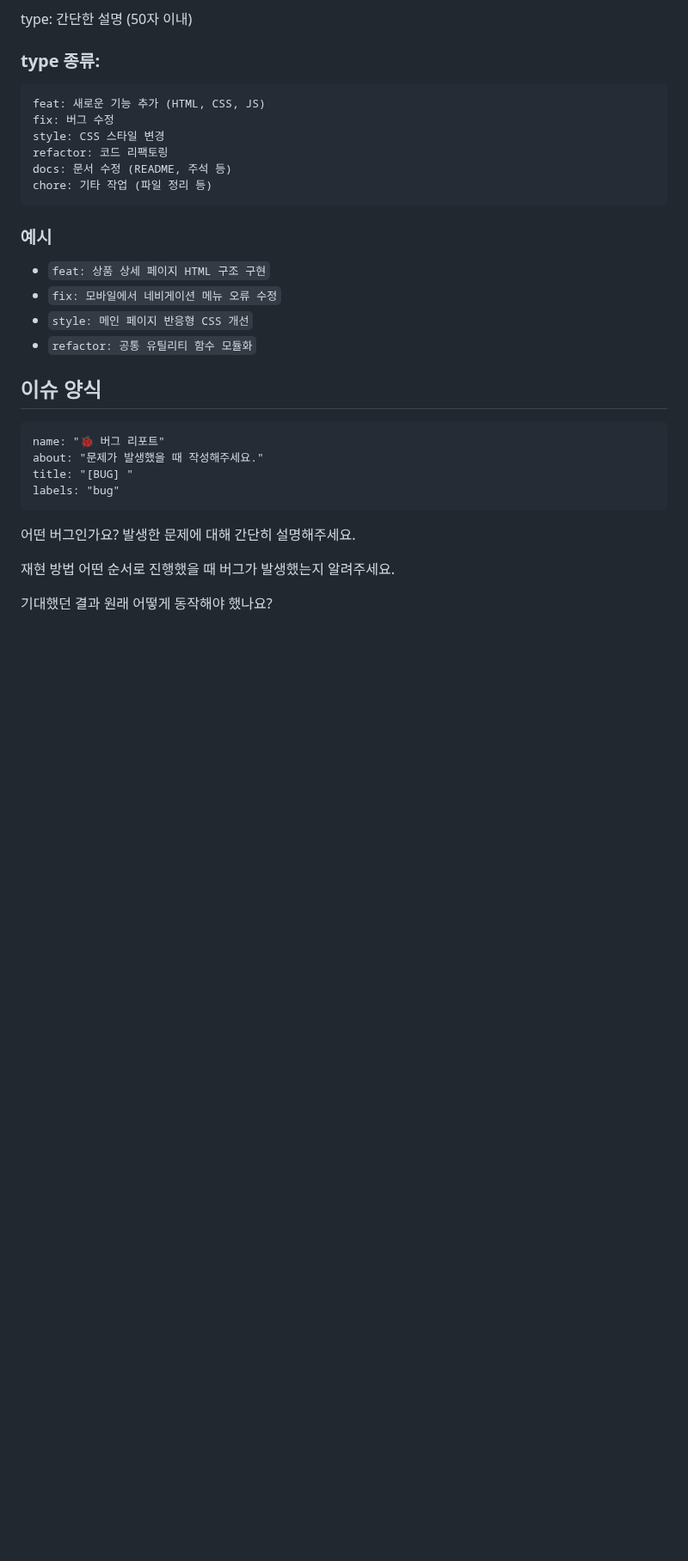
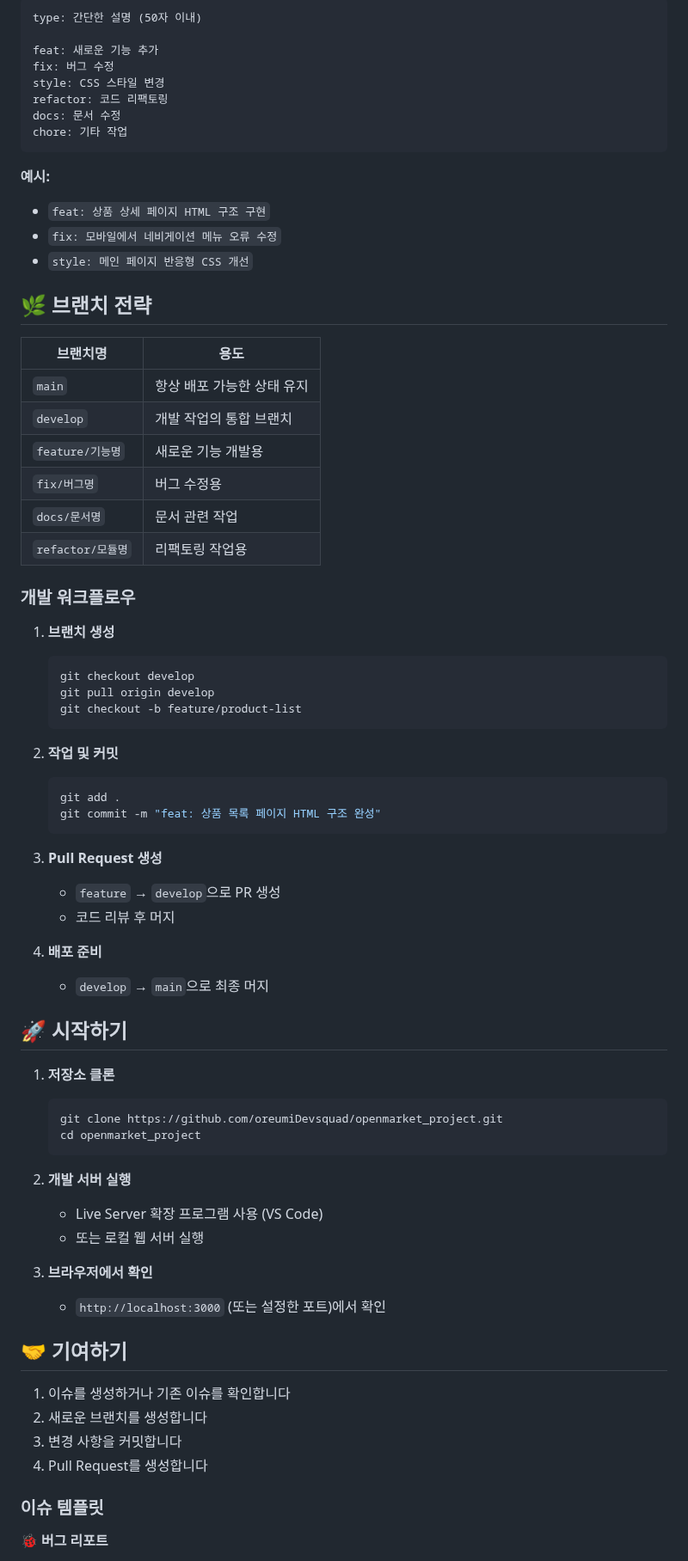
Before and after one commit to oreumiDevsquad/openmarket_project, a Markdown page: README.md, the part around one of its changes. Shown at 86% size. GitHub-like rendering; blank space fills up the shorter version.

````diff
--- a/README.md
+++ b/README.md
@@ -58,37 +81,78 @@ git commit -m "feat: 상품 목록 페이지 HTML 구조 완성"
 type: 간단한 설명 (50자 이내)
 
-### type 종류:
-
-```
-feat: 새로운 기능 추가 (HTML, CSS, JS)
+feat: 새로운 기능 추가
 fix: 버그 수정
 style: CSS 스타일 변경
 refactor: 코드 리팩토링
-docs: 문서 수정 (README, 주석 등)
-chore: 기타 작업 (파일 정리 등)
+docs: 문서 수정
+chore: 기타 작업
 ```
 
-### 예시
+**예시:**
 
 - `feat: 상품 상세 페이지 HTML 구조 구현`
 - `fix: 모바일에서 네비게이션 메뉴 오류 수정`
 - `style: 메인 페이지 반응형 CSS 개선`
-- `refactor: 공통 유틸리티 함수 모듈화`
 
-## 이슈 양식
+## 🌿 브랜치 전략
 
-```
-name: "🐞 버그 리포트"
-about: "문제가 발생했을 때 작성해주세요."
-title: "[BUG] "
-labels: "bug"
-```
+| 브랜치명          | 용도                       |
+| ----------------- | -------------------------- |
+| `main`            | 항상 배포 가능한 상태 유지 |
+| `develop`         | 개발 작업의 통합 브랜치    |
+| `feature/기능명`  | 새로운 기능 개발용         |
+| `fix/버그명`      | 버그 수정용                |
+| `docs/문서명`     | 문서 관련 작업             |
+| `refactor/모듈명` | 리팩토링 작업용            |
 
-어떤 버그인가요?
-발생한 문제에 대해 간단히 설명해주세요.
+### 개발 워크플로우
 
-재현 방법
-어떤 순서로 진행했을 때 버그가 발생했는지 알려주세요.
+1. **브랜치 생성**
 
-기대했던 결과
-원래 어떻게 동작해야 했나요?
+    ```bash
+    git checkout develop
+    git pull origin develop
+    git checkout -b feature/product-list
+    ```
+
+2. **작업 및 커밋**
+
+    ```bash
+    git add .
+    git commit -m "feat: 상품 목록 페이지 HTML 구조 완성"
+    ```
+
+3. **Pull Request 생성**
+    - `feature` → `develop`으로 PR 생성
+    - 코드 리뷰 후 머지
+
+4. **배포 준비**
+    - `develop` → `main`으로 최종 머지
+
+## 🚀 시작하기
+
+1. **저장소 클론**
+
+    ```bash
+    git clone https://github.com/oreumiDevsquad/openmarket_project.git
+    cd openmarket_project
+    ```
+
+2. **개발 서버 실행**
+    - Live Server 확장 프로그램 사용 (VS Code)
+    - 또는 로컬 웹 서버 실행
+
+3. **브라우저에서 확인**
+    - `http://localhost:3000` (또는 설정한 포트)에서 확인
+
+## 🤝 기여하기
+
+1. 이슈를 생성하거나 기존 이슈를 확인합니다
+2. 새로운 브랜치를 생성합니다
+3. 변경 사항을 커밋합니다
+4. Pull Request를 생성합니다
+
+### 이슈 템플릿
+
+**🐞 버그 리포트**
+
````
Also changed, not shown: other parts of README.md (+88 -117 lines).
